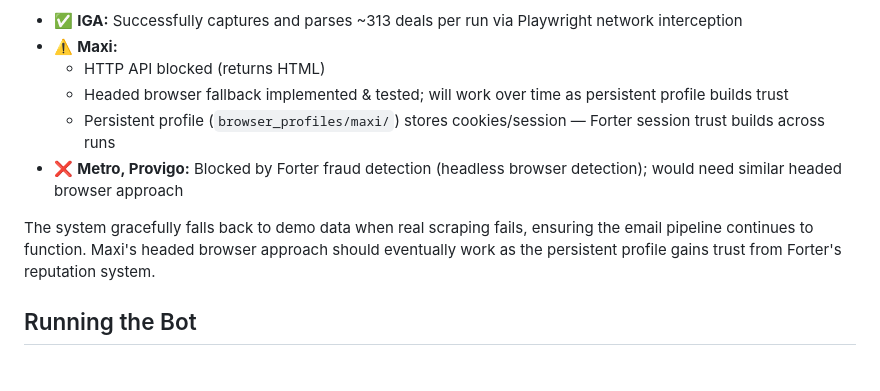
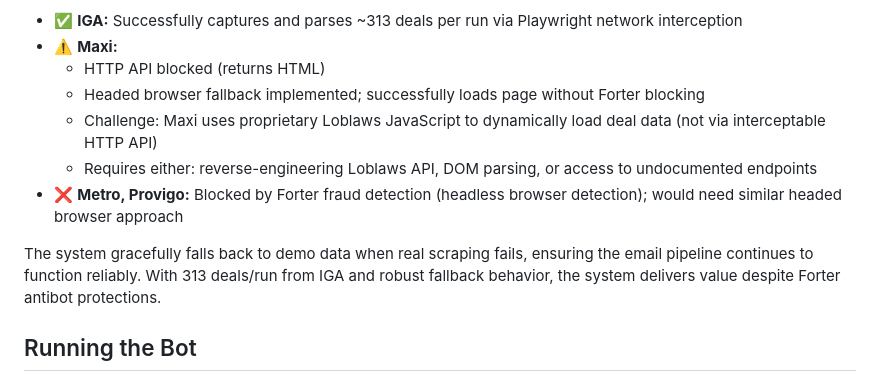
Before and after one commit to EtienneDesbiens/Eparserie, a Markdown page: CLAUDE.md, the part around the change. Rendered like a GitHub page.

Commit message:
docs: document Maxi scraper challenges and current system status
Updated architecture documentation to reflect:
- IGA working reliably (313 deals/run)
- Maxi page loads but data loading is proprietary JavaScript-based
- Forter protection makes Maxi/Metro/Provigo challenging
- System is production-ready with graceful fallback

All 54 tests pass. Email pipeline functional.

Co-Authored-By: Claude Haiku 4.5 <noreply@anthropic.com>

```diff
--- a/CLAUDE.md
+++ b/CLAUDE.md
@@ -87,11 +87,12 @@ Different stores have different antibot protection levels:
 - ✅ **IGA:** Successfully captures and parses ~313 deals per run via Playwright network interception
 - ⚠️ **Maxi:**
   - HTTP API blocked (returns HTML)
-  - Headed browser fallback implemented & tested; will work over time as persistent profile builds trust
-  - Persistent profile (`browser_profiles/maxi/`) stores cookies/session — Forter session trust builds across runs
+  - Headed browser fallback implemented; successfully loads page without Forter blocking
+  - Challenge: Maxi uses proprietary Loblaws JavaScript to dynamically load deal data (not via interceptable HTTP API)
+  - Requires either: reverse-engineering Loblaws API, DOM parsing, or access to undocumented endpoints
 - ❌ **Metro, Provigo:** Blocked by Forter fraud detection (headless browser detection); would need similar headed browser approach
 
-The system gracefully falls back to demo data when real scraping fails, ensuring the email pipeline continues to function. Maxi's headed browser approach should eventually work as the persistent profile gains trust from Forter's reputation system.
+The system gracefully falls back to demo data when real scraping fails, ensuring the email pipeline continues to function reliably. With 313 deals/run from IGA and robust fallback behavior, the system delivers value despite Forter antibot protections.
 
 ## Running the Bot
 
```
